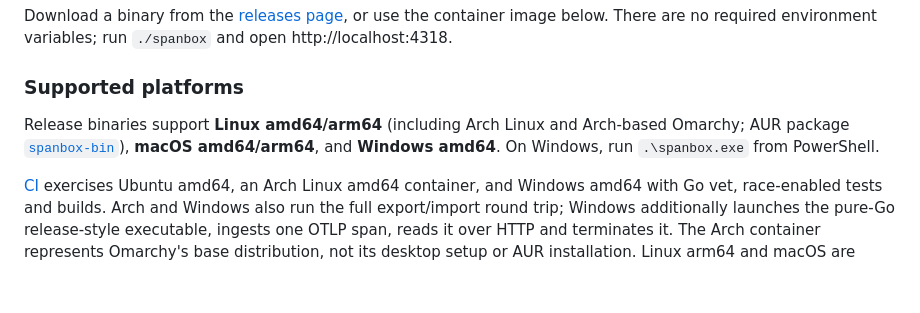
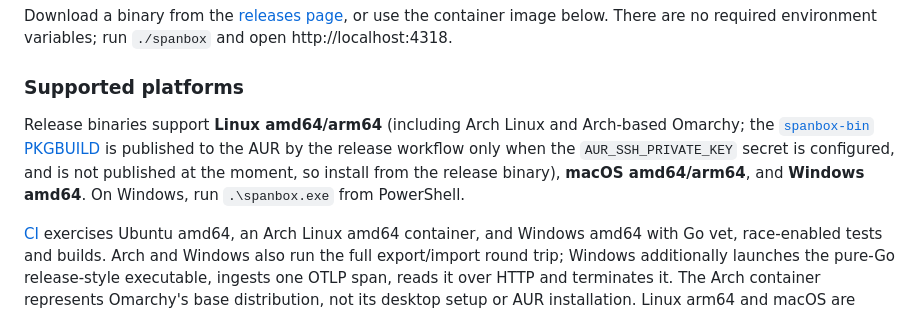
Before and after one commit to Ray0907/spanbox, a Markdown page: README.md, the part around the change. Rendered like a GitHub page; blank space fills up the shorter version.

Commit message:
docs: AUR package is not published; install from release binary
Co-Authored-By: Claude Sonnet 5.5 <noreply@anthropic.com>

```diff
--- a/README.md
+++ b/README.md
@@ -18,7 +18,7 @@ Download a binary from the [releases page](https://github.com/Ray0907/spanbox/re
 
 ### Supported platforms
 
-Release binaries support **Linux amd64/arm64** (including Arch Linux and Arch-based Omarchy; AUR package [`spanbox-bin`](deploy/aur/PKGBUILD)), **macOS amd64/arm64**, and **Windows amd64**. On Windows, run `.\spanbox.exe` from PowerShell.
+Release binaries support **Linux amd64/arm64** (including Arch Linux and Arch-based Omarchy; the [`spanbox-bin` PKGBUILD](deploy/aur/PKGBUILD) is published to the AUR by the release workflow only when the `AUR_SSH_PRIVATE_KEY` secret is configured, and is not published at the moment, so install from the release binary), **macOS amd64/arm64**, and **Windows amd64**. On Windows, run `.\spanbox.exe` from PowerShell.
 
 [CI](.github/workflows/ci.yml) exercises Ubuntu amd64, an Arch Linux amd64 container, and Windows amd64 with Go vet, race-enabled tests and builds. Arch and Windows also run the full export/import round trip; Windows additionally launches the pure-Go release-style executable, ingests one OTLP span, reads it over HTTP and terminates it. The Arch container represents Omarchy's base distribution, not its desktop setup or AUR installation. Linux arm64 and macOS are published build targets, not runtime-tested by this CI workflow.
 
```
